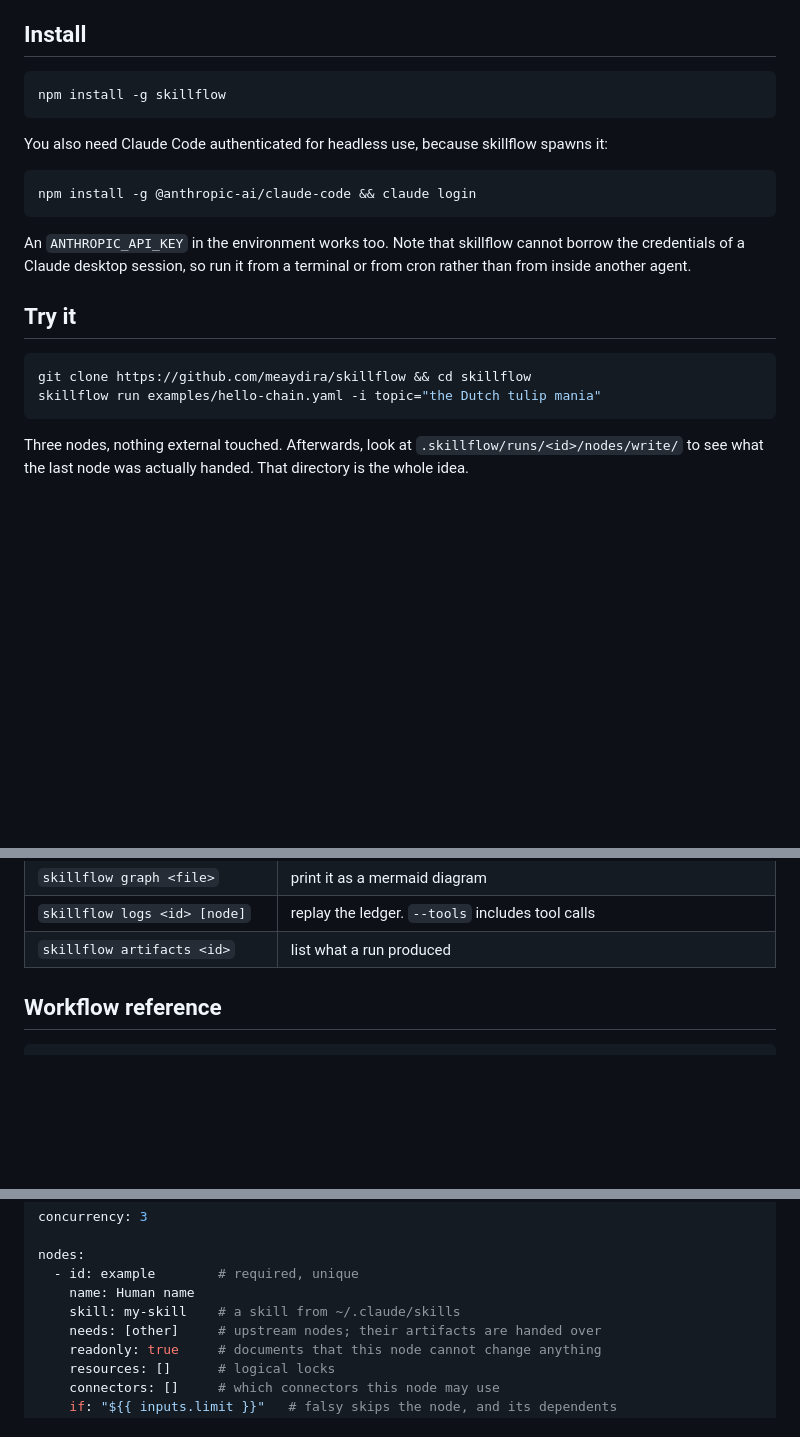
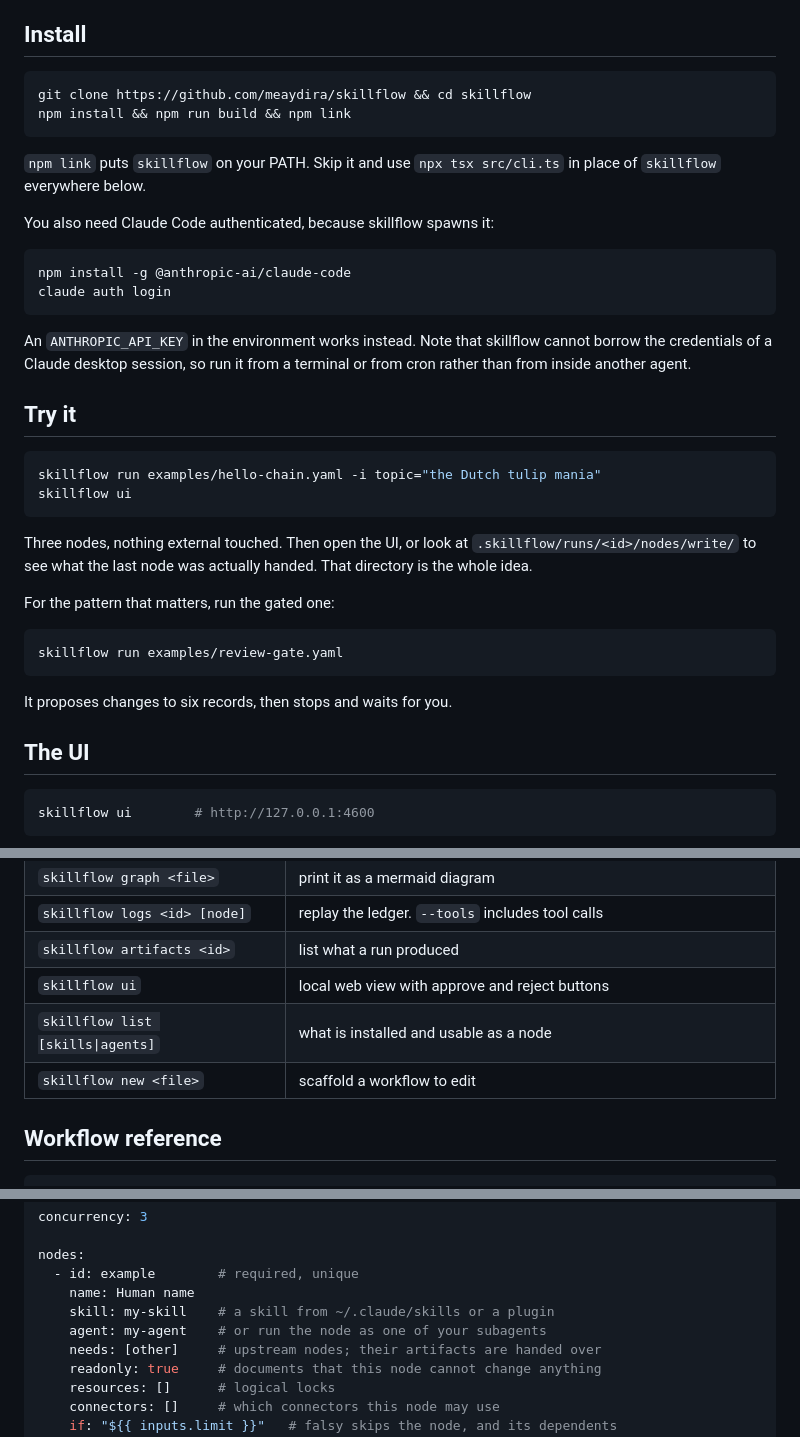
Before and after one commit to meaydira/skillflow, a Markdown page: README.md, 3 parts joined by grey strips. GitHub-like rendering; blank space fills up the shorter version.

````diff
--- a/README.md
+++ b/README.md
@@ -34,27 +34,46 @@ Diamond nodes are human gates. Everything else runs unattended.
 ## Install
 
 ```bash
-npm install -g skillflow
+git clone https://github.com/meaydira/skillflow && cd skillflow
+npm install && npm run build && npm link
 ```
 
-You also need Claude Code authenticated for headless use, because skillflow
-spawns it:
+`npm link` puts `skillflow` on your PATH. Skip it and use `npx tsx src/cli.ts`
+in place of `skillflow` everywhere below.
+
+You also need Claude Code authenticated, because skillflow spawns it:
 
 ```bash
-npm install -g @anthropic-ai/claude-code && claude login
+npm install -g @anthropic-ai/claude-code
+claude auth login
 ```
 
-An `ANTHROPIC_API_KEY` in the environment works too. Note that skillflow cannot
-borrow the credentials of a Claude desktop session, so run it from a terminal or
-from cron rather than from inside another agent.
+An `ANTHROPIC_API_KEY` in the environment works instead. Note that skillflow
+cannot borrow the credentials of a Claude desktop session, so run it from a
+terminal or from cron rather than from inside another agent.
 
 ## Try it
 
 ```bash
-git clone https://github.com/meaydira/skillflow && cd skillflow
 skillflow run examples/hello-chain.yaml -i topic="the Dutch tulip mania"
+skillflow ui
 ```
 
-Three nodes, nothing external touched. Afterwards, look at
+Three nodes, nothing external touched. Then open the UI, or look at
 `.skillflow/runs/<id>/nodes/write/` to see what the last node was actually
 handed. That directory is the whole idea.
+
+For the pattern that matters, run the gated one:
+
+```bash
+skillflow run examples/review-gate.yaml
+```
+
+It proposes changes to six records, then stops and waits for you.
+
+## The UI
+
+```bash
+skillflow ui        # http://127.0.0.1:4600
+```
+
@@ -189,6 +255,9 @@ and re-running it from the top is the worst thing the tool could do.
 | `skillflow graph <file>` | print it as a mermaid diagram |
 | `skillflow logs <id> [node]` | replay the ledger. `--tools` includes tool calls |
 | `skillflow artifacts <id>` | list what a run produced |
+| `skillflow ui` | local web view with approve and reject buttons |
+| `skillflow list [skills\|agents]` | what is installed and usable as a node |
+| `skillflow new <file>` | scaffold a workflow to edit |
 
 ## Workflow reference
 
@@ -218,7 +287,8 @@ concurrency: 3
 nodes:
   - id: example        # required, unique
     name: Human name
-    skill: my-skill    # a skill from ~/.claude/skills
+    skill: my-skill    # a skill from ~/.claude/skills or a plugin
+    agent: my-agent    # or run the node as one of your subagents
     needs: [other]     # upstream nodes; their artifacts are handed over
     readonly: true     # documents that this node cannot change anything
     resources: []      # logical locks
````
Also changed, not shown: other parts of README.md (+49 -1 lines), docs/ui-approval.png (added), docs/ui-run.png (added), 11 other files.
